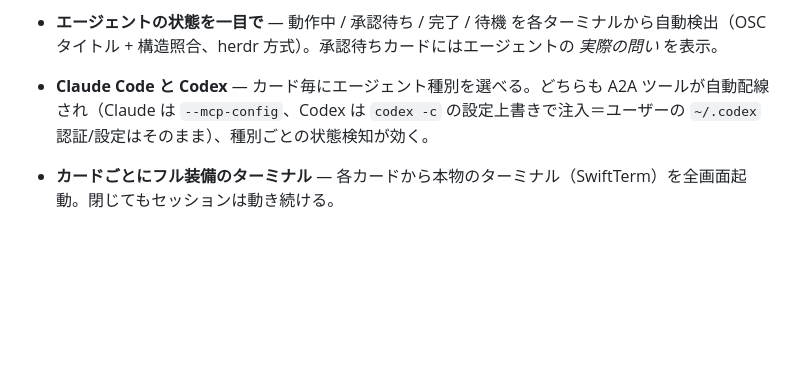
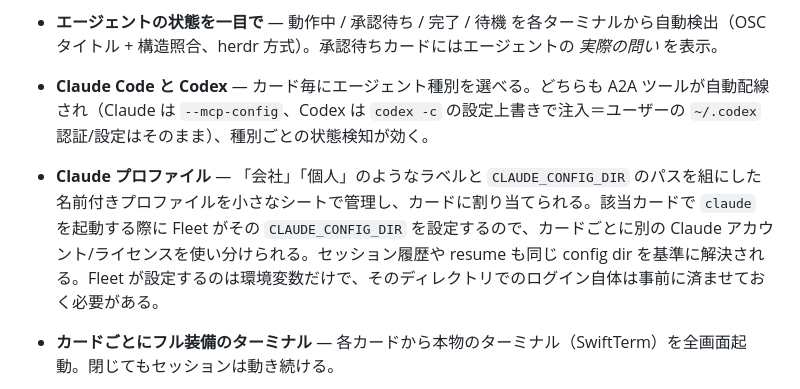
Before and after one commit to fuwasegu/fleet, a Markdown page: README.ja.md, the part around the change. GitHub-like rendering; blank space fills up the shorter version.

Commit message:
docs: Claude プロファイル(カード別 CLAUDE_CONFIG_DIR)を README に追記
Co-Authored-By: Claude Fable 5 <noreply@anthropic.com>

```diff
--- a/README.ja.md
+++ b/README.ja.md
@@ -44,6 +44,7 @@ brew install --cask fuwasegu/tap/fleet
   並走する Agent が重複作業をやめて協調し始める。すべてローカル完結（クラウド不要）。
 - **エージェントの状態を一目で** — 動作中 / 承認待ち / 完了 / 待機 を各ターミナルから自動検出（OSC タイトル + 構造照合、herdr 方式）。承認待ちカードにはエージェントの *実際の問い* を表示。
 - **Claude Code と Codex** — カード毎にエージェント種別を選べる。どちらも A2A ツールが自動配線され（Claude は `--mcp-config`、Codex は `codex -c` の設定上書きで注入＝ユーザーの `~/.codex` 認証/設定はそのまま）、種別ごとの状態検知が効く。
+- **Claude プロファイル** — 「会社」「個人」のようなラベルと `CLAUDE_CONFIG_DIR` のパスを組にした名前付きプロファイルを小さなシートで管理し、カードに割り当てられる。該当カードで `claude` を起動する際に Fleet がその `CLAUDE_CONFIG_DIR` を設定するので、カードごとに別の Claude アカウント/ライセンスを使い分けられる。セッション履歴や resume も同じ config dir を基準に解決される。Fleet が設定するのは環境変数だけで、そのディレクトリでのログイン自体は事前に済ませておく必要がある。
 - **カードごとにフル装備のターミナル** — 各カードから本物のターミナル（SwiftTerm）を全画面起動。閉じてもセッションは動き続ける。
 - **セッションが戻ってくる** — 各カードは自分の会話を自動復帰。開き直しても（アプリを再起動しても）エージェントが続きから再開する。別のセッションにしたい時は、直近会話プレビュー付きで履歴から選べる。
 - **各カードに文脈を集約** — 作業ディレクトリ・git ブランチ・紐づく GitHub PR。Mermaid 図とシンタックスハイライト対応の Markdown プレビュー（完全オフライン）。
```
Also changed, not shown: README.md (+1 -0 lines).
